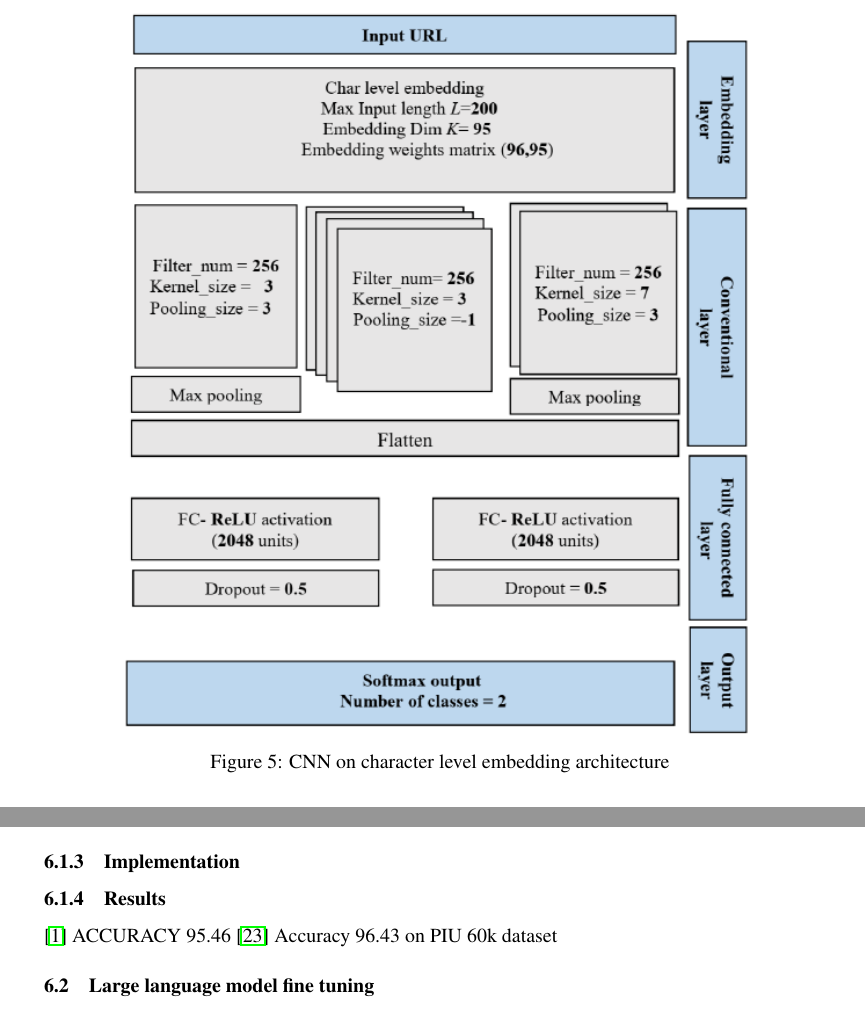
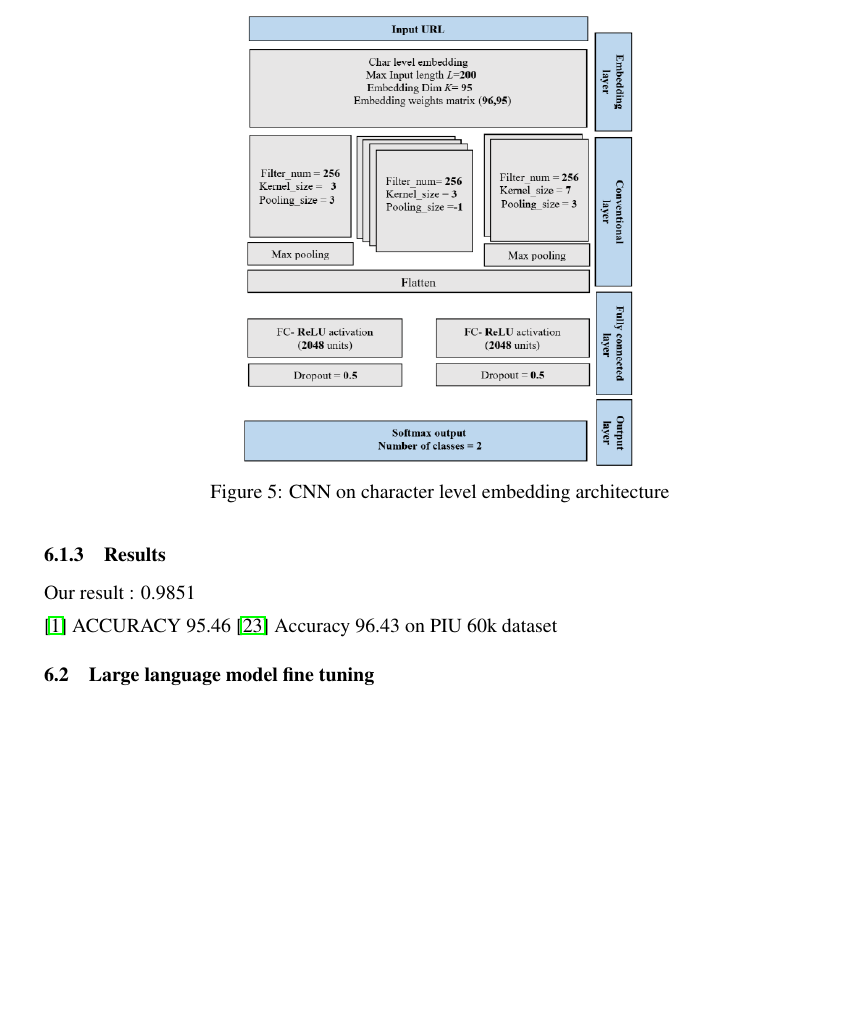
Before and after one commit to arwen-c/phishing_url_classification, a LaTeX paper (report/report.tex): two parts of pages 15 and 17 of 35 before the commit and part of page 17 of 34 after it, the two joined at a grey line, cut so that both start at the same text, the shorter picture padded with empty space. Compiled offline with pdfLaTeX.

```diff
--- a/report/report.tex
+++ b/report/report.tex
@@ -623,10 +619,3 @@
-    \begin{figure}[H]
-        \centering
-        \includegraphics[width=0.8\linewidth]{report_img/cnn_configuration}
-        \caption{CNN on character level embedding architecture}
-        \label{fig:CNN}
-    \end{figure}
-
     \subsubsection{Long Short Term memory}
     Reasons for choosing this model:
     - LSTMs excel at learning long-term dependencies, which is beneficial if the relationship between features in the vector and the classification outcome extends over multiple features or if the context.
@@ -738,4 +728,3 @@
         \item \textbf{Efficiency on GPU}: CNNs offer computational efficiency, particularly on GPU setups.
     \end{enumerate}
 
-    \subsubsection{Implementation}
@@ -743,8 +735,14 @@
+    \begin{figure}[H]
+        \centering
+        \includegraphics[width=0.5\linewidth]{report_img/cnn_configuration}
+        \caption{CNN on character level embedding architecture}
+        \label{fig:CNN}
+    \end{figure}
 
     \subsubsection{Results}
 
 
-
+    Our result : 0.9851
 
     \cite{CharacterLevelCNN} ACCURACY 95.46
     \cite{PhishingLoginURLDetection} Accuracy 96.43 on PIU 60k dataset
```
Also changed, not shown: report/report.tex (22 more changed lines).
